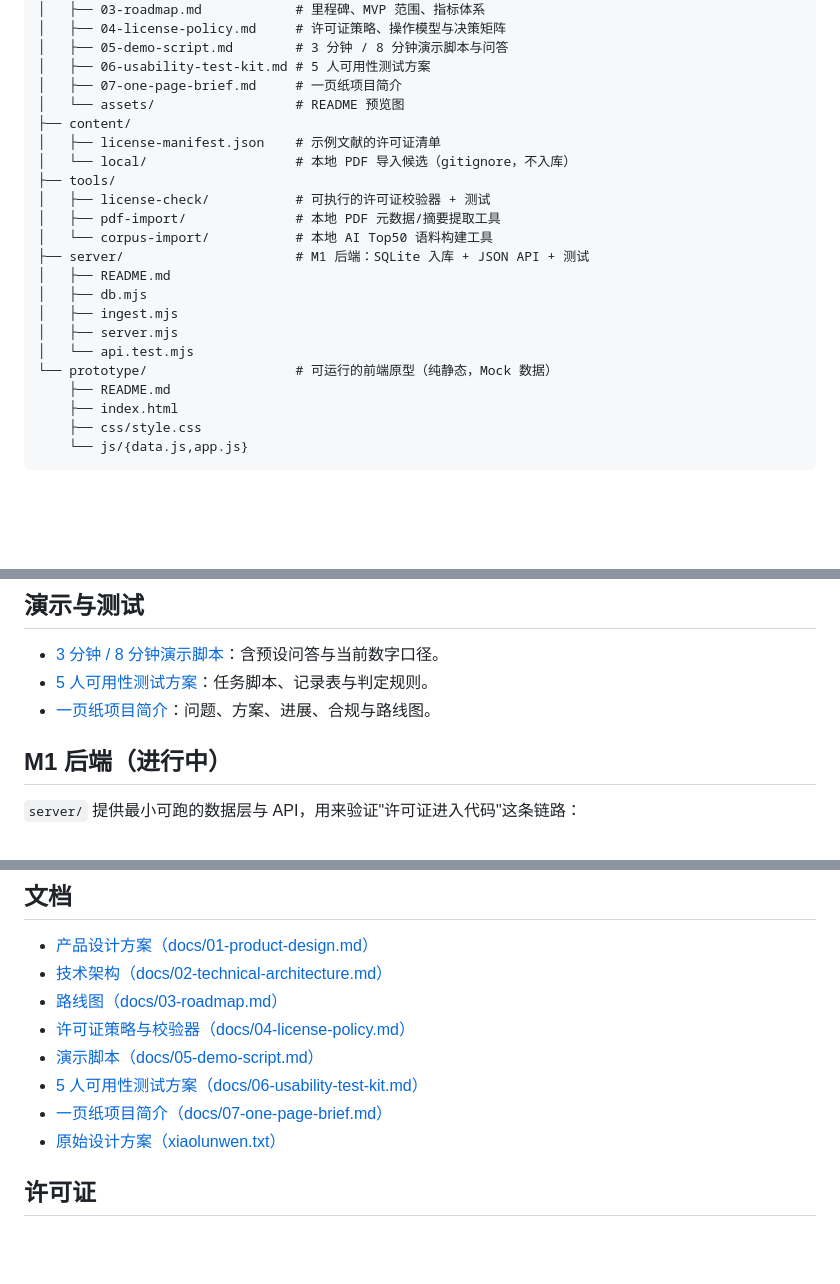
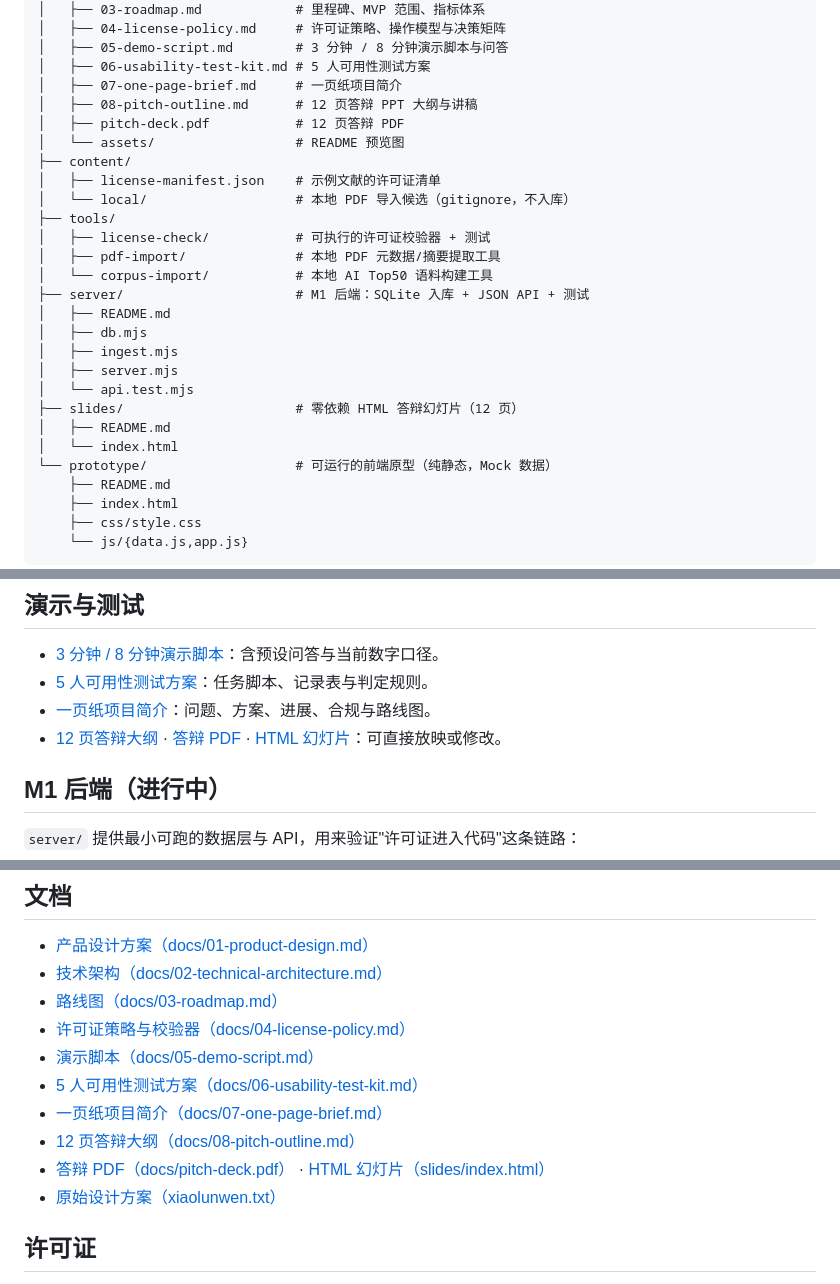
Before and after one commit to OldJohn86/xiaolunwen, a Markdown page: README.md, 3 parts joined by grey strips. Drawn GitHub-style; blank space fills up the shorter version.

Commit message:
新增答辩幻灯片、PDF 与逐页大纲
新增 12 页零依赖 HTML 幻灯片与导出 PDF、逐页讲稿大纲；更新发现页与复核页截图，使 59 篇/13 概念与 33 待核对/26 需复核的口径一致；README 增加演示入口。

Co-Authored-By: Claude <noreply@anthropic.com>

```diff
--- a/README.md
+++ b/README.md
@@ -48,6 +48,8 @@
 │   ├── 05-demo-script.md        # 3 分钟 / 8 分钟演示脚本与问答
 │   ├── 06-usability-test-kit.md # 5 人可用性测试方案
 │   ├── 07-one-page-brief.md     # 一页纸项目简介
+│   ├── 08-pitch-outline.md      # 12 页答辩 PPT 大纲与讲稿
+│   ├── pitch-deck.pdf           # 12 页答辩 PDF
 │   └── assets/                  # README 预览图
 ├── content/
 │   ├── license-manifest.json    # 示例文献的许可证清单
@@ -62,6 +64,9 @@
 │   ├── ingest.mjs
 │   ├── server.mjs
 │   └── api.test.mjs
+├── slides/                      # 零依赖 HTML 答辩幻灯片（12 页）
+│   ├── README.md
+│   └── index.html
 └── prototype/                   # 可运行的前端原型（纯静态，Mock 数据）
     ├── README.md
     ├── index.html
@@ -106,6 +111,7 @@ node --test server/api.test.mjs
 - [3 分钟 / 8 分钟演示脚本](docs/05-demo-script.md)：含预设问答与当前数字口径。
 - [5 人可用性测试方案](docs/06-usability-test-kit.md)：任务脚本、记录表与判定规则。
 - [一页纸项目简介](docs/07-one-page-brief.md)：问题、方案、进展、合规与路线图。
+- [12 页答辩大纲](docs/08-pitch-outline.md) · [答辩 PDF](docs/pitch-deck.pdf) · [HTML 幻灯片](slides/index.html)：可直接放映或修改。
 
 ## M1 后端（进行中）
 
@@ -212,6 +218,8 @@ PORT=8123 node server/server.mjs
 - [演示脚本（docs/05-demo-script.md）](docs/05-demo-script.md)
 - [5 人可用性测试方案（docs/06-usability-test-kit.md）](docs/06-usability-test-kit.md)
 - [一页纸项目简介（docs/07-one-page-brief.md）](docs/07-one-page-brief.md)
+- [12 页答辩大纲（docs/08-pitch-outline.md）](docs/08-pitch-outline.md)
+- [答辩 PDF（docs/pitch-deck.pdf）](docs/pitch-deck.pdf) · [HTML 幻灯片（slides/index.html）](slides/index.html)
 - [原始设计方案（xiaolunwen.txt）](xiaolunwen.txt)
 
 ## 许可证
```
Also changed, not shown: docs/05-demo-script.md (+2 -2 lines), docs/08-pitch-outline.md (added, +147 -0 lines), slides/README.md (added, +58 -0 lines), docs/assets/preview-discover.jpg, docs/assets/preview-review.jpg, 2 other files.
